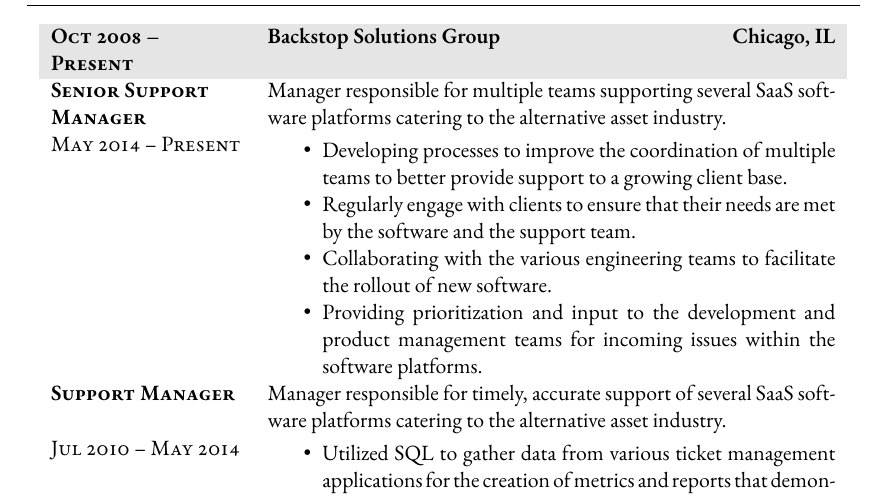
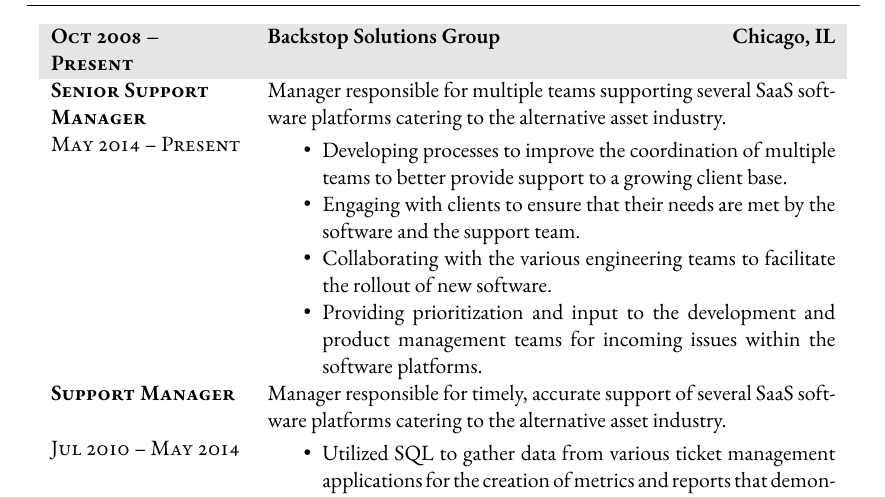
Before and after one commit to fenkod/Resume, a LaTeX CV (Resume_Fenko.tex): part of page 1 of 2, cut so that both start at the same text. Compiled offline with XeLaTeX; a missing font is replaced by an installed copy or a similar font; an older LaTeX class or package is replaced by its successor.

Commit message:
Change verb tense

```diff
--- a/Resume_Fenko.tex
+++ b/Resume_Fenko.tex
@@ -97,7 +97,7 @@
 \setlength{\itemsep}{0cm}%
 \setlength{\parskip}{0cm}%
 \item Developing processes to improve the coordination of multiple teams to better provide support to a growing client base.
-\item Regularly engage with clients to ensure that their needs are met by the software and the support team.
+\item Engaging with clients to ensure that their needs are met by the software and the support team.
 \item Collaborating with the various engineering teams to facilitate the rollout of new software.
 \item Providing prioritization and input to the development and product management teams for incoming issues within the software platforms.
 \end{itemize}\\
```
Also changed, not shown: Resume_Fenko.pdf, 2 other files.
